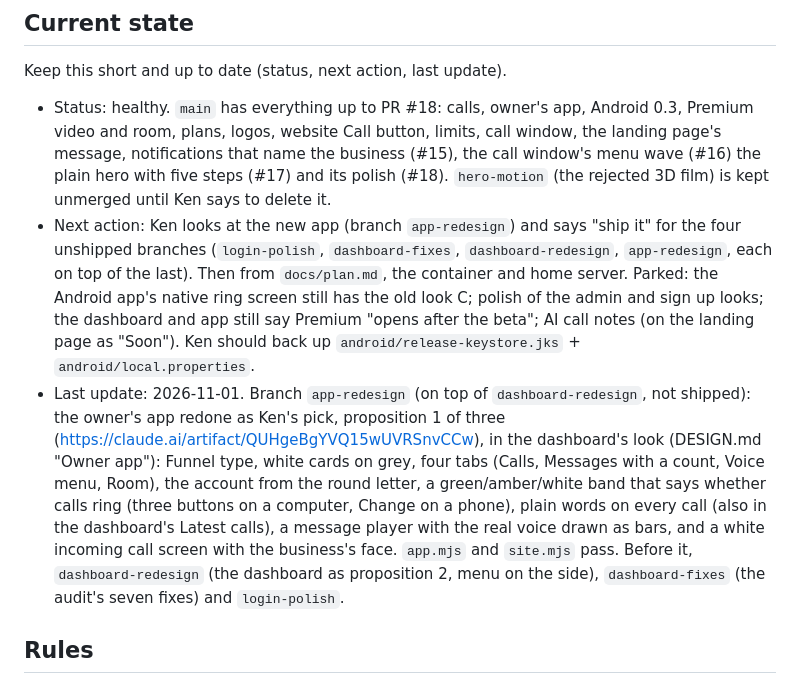
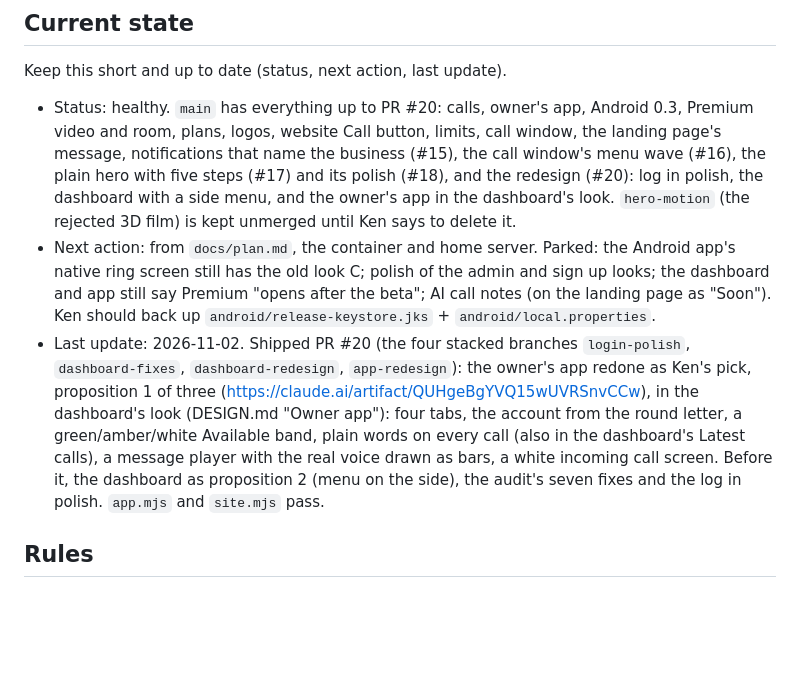
Before and after one commit to windseeker5/minivoip, a Markdown page: AGENTS.md, the part around the change. Drawn GitHub-style; blank space fills up the shorter version.

Commit message:
Current state: redesign shipped (PR #20)
Co-Authored-By: Claude Opus 5.5 <noreply@anthropic.com>
Claude-Session: https://claude.ai/code/session_01Q3attsWGZbBudE3SYE9p3S

```diff
--- a/AGENTS.md
+++ b/AGENTS.md
@@ -6,9 +6,9 @@ research and proof of concept about a new way to offer voice assistance without
 
 Keep this short and up to date (status, next action, last update).
 
-- Status: healthy. `main` has everything up to PR #18: calls, owner's app, Android 0.3, Premium video and room, plans, logos, website Call button, limits, call window, the landing page's message, notifications that name the business (#15), the call window's menu wave (#16) the plain hero with five steps (#17) and its polish (#18). `hero-motion` (the rejected 3D film) is kept unmerged until Ken says to delete it.
-- Next action: Ken looks at the new app (branch `app-redesign`) and says "ship it" for the four unshipped branches (`login-polish`, `dashboard-fixes`, `dashboard-redesign`, `app-redesign`, each on top of the last). Then from `docs/plan.md`, the container and home server. Parked: the Android app's native ring screen still has the old look C; polish of the admin and sign up looks; the dashboard and app still say Premium "opens after the beta"; AI call notes (on the landing page as "Soon"). Ken should back up `android/release-keystore.jks` + `android/local.properties`.
-- Last update: 2026-11-01. Branch `app-redesign` (on top of `dashboard-redesign`, not shipped): the owner's app redone as Ken's pick, proposition 1 of three (https://claude.ai/artifact/QUHgeBgYVQ15wUVRSnvCCw), in the dashboard's look (DESIGN.md "Owner app"): Funnel type, white cards on grey, four tabs (Calls, Messages with a count, Voice menu, Room), the account from the round letter, a green/amber/white band that says whether calls ring (three buttons on a computer, Change on a phone), plain words on every call (also in the dashboard's Latest calls), a message player with the real voice drawn as bars, and a white incoming call screen with the business's face. `app.mjs` and `site.mjs` pass. Before it, `dashboard-redesign` (the dashboard as proposition 2, menu on the side), `dashboard-fixes` (the audit's seven fixes) and `login-polish`.
+- Status: healthy. `main` has everything up to PR #20: calls, owner's app, Android 0.3, Premium video and room, plans, logos, website Call button, limits, call window, the landing page's message, notifications that name the business (#15), the call window's menu wave (#16), the plain hero with five steps (#17) and its polish (#18), and the redesign (#20): log in polish, the dashboard with a side menu, and the owner's app in the dashboard's look. `hero-motion` (the rejected 3D film) is kept unmerged until Ken says to delete it.
+- Next action: from `docs/plan.md`, the container and home server. Parked: the Android app's native ring screen still has the old look C; polish of the admin and sign up looks; the dashboard and app still say Premium "opens after the beta"; AI call notes (on the landing page as "Soon"). Ken should back up `android/release-keystore.jks` + `android/local.properties`.
+- Last update: 2026-11-02. Shipped PR #20 (the four stacked branches `login-polish`, `dashboard-fixes`, `dashboard-redesign`, `app-redesign`): the owner's app redone as Ken's pick, proposition 1 of three (https://claude.ai/artifact/QUHgeBgYVQ15wUVRSnvCCw), in the dashboard's look (DESIGN.md "Owner app"): four tabs, the account from the round letter, a green/amber/white Available band, plain words on every call (also in the dashboard's Latest calls), a message player with the real voice drawn as bars, a white incoming call screen. Before it, the dashboard as proposition 2 (menu on the side), the audit's seven fixes and the log in polish. `app.mjs` and `site.mjs` pass.
 
 ## Rules
 
```
